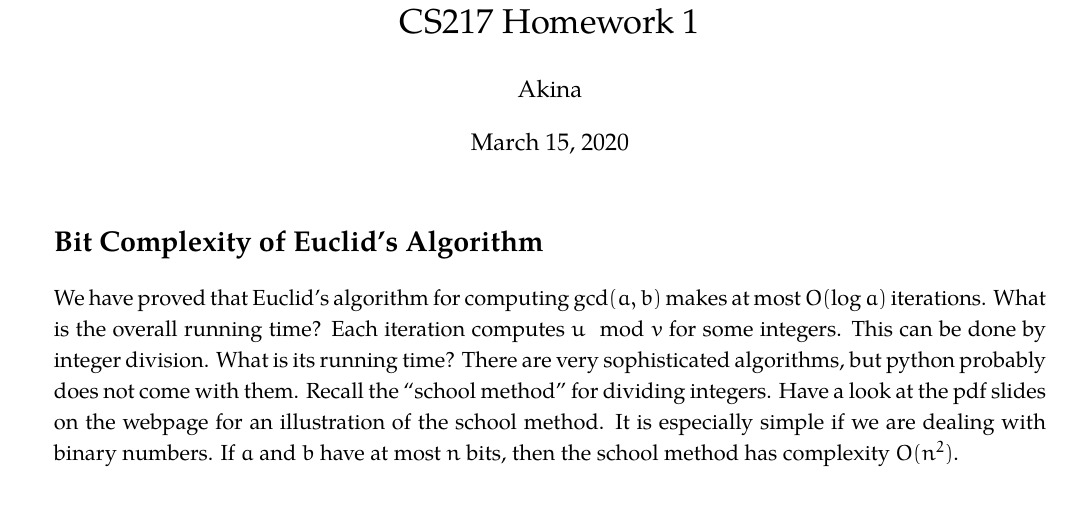
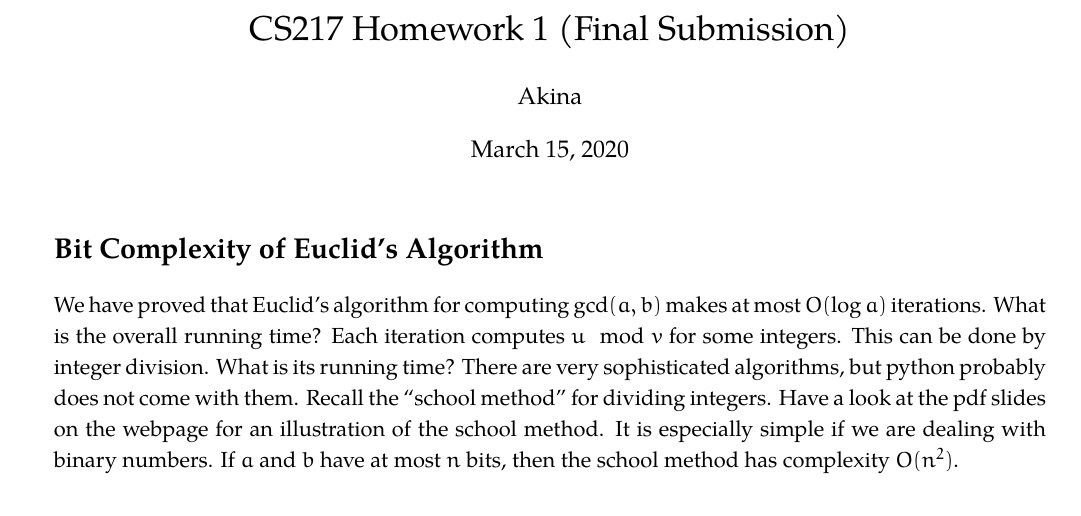
Before and after one commit to fstqwq/Akina_Algo_HW, a LaTeX problem sheet (1/hw1.tex): part of page 1 of 8, cut so that both start at the same text. Compiled offline with XeLaTeX; a missing font is replaced by an installed copy or a similar font.

Commit message:
pre final

```diff
--- a/1/hw1.tex
+++ b/1/hw1.tex
@@ -5,7 +5,7 @@
 \usepackage{hw}
 \usepackage{pythonhighlight}
 
-\renewcommand{\hwtitle} {CS217 Homework 1}
+\renewcommand{\hwtitle} {CS217 Homework 1 (Final Submission)}
 \renewcommand{\hwauthor}{Akina}
 \renewcommand{\hwdate}{\today}
 
```
Also changed, not shown: 1/hw1.pdf.
